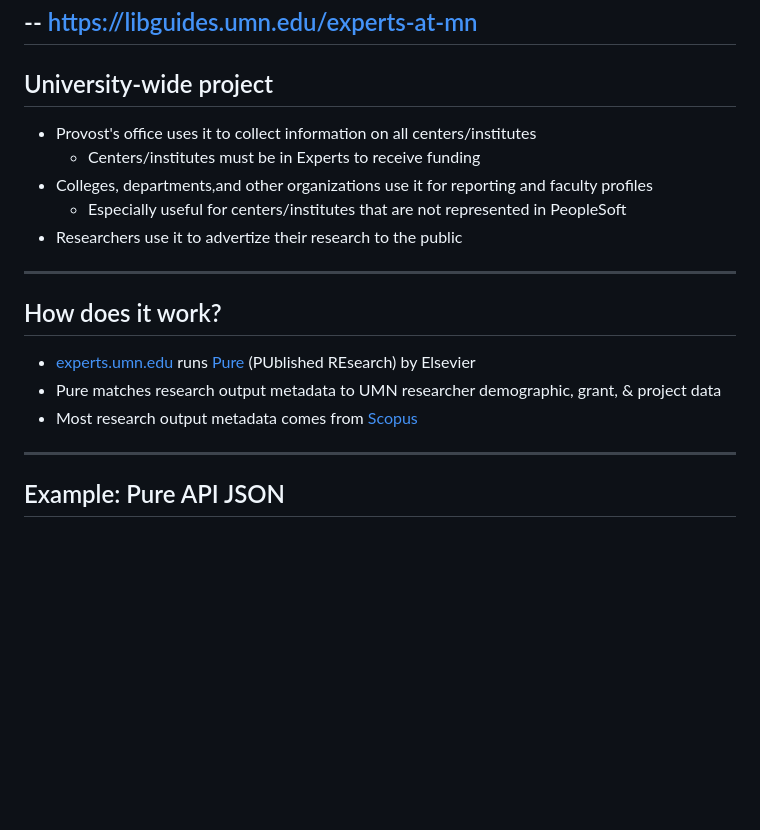
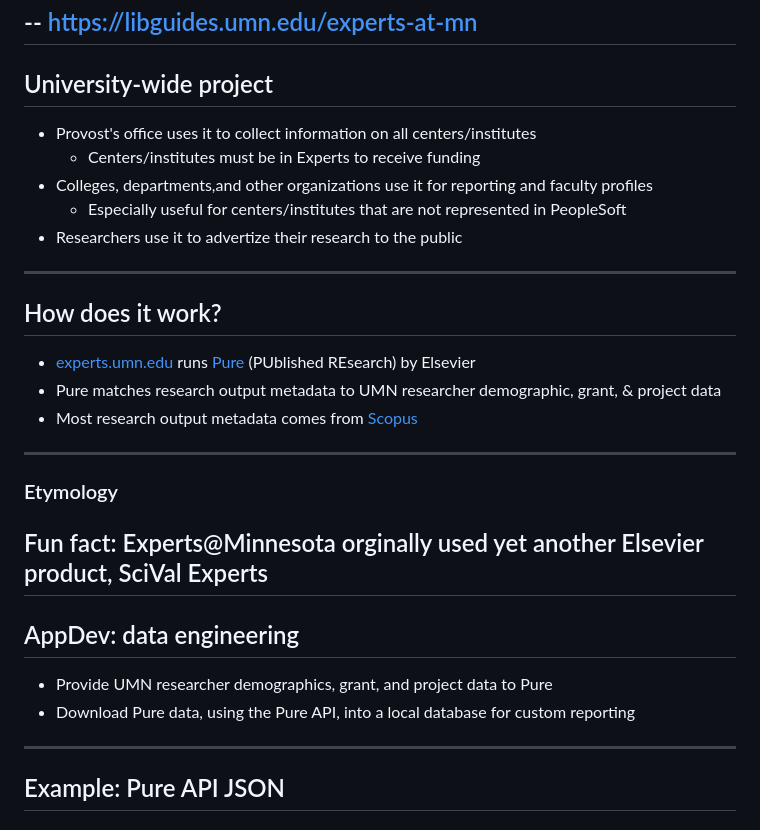
Before and after one commit to UMNLibraries/experts-update-2024-12, a Markdown page: slides.md, the part around the change. Rendered like a GitHub page; blank space fills up the shorter version.

Commit message:
Adds etymology and app dev slides

```diff
--- a/slides.md
+++ b/slides.md
@@ -13,6 +13,7 @@
 -- [https://libguides.umn.edu/experts-at-mn](https://libguides.umn.edu/experts-at-mn)
 ---
 ## University-wide project
+
 * Provost's office uses it to collect information on all centers/institutes
   * Centers/institutes must be in Experts to receive funding
 * Colleges, departments,and other organizations use it for reporting and faculty profiles
@@ -20,9 +21,19 @@
 * Researchers use it to advertize their research to the public
 ---
 ## How does it work?
+
 * [experts.umn.edu](https://experts.umn.edu) runs [Pure](https://www.elsevier.com/products/pure) (PUblished REsearch) by Elsevier
 * Pure matches research output metadata to UMN researcher demographic, grant, & project data
 * Most research output metadata comes from [Scopus](https://www.elsevier.com/products/scopus)
+---
+### Etymology
+
+Fun fact: Experts@Minnesota orginally used yet another Elsevier product, SciVal Experts
+---
+## AppDev: data engineering
+
+* Provide UMN researcher demographics, grant, and project data to Pure
+* Download Pure data, using the Pure API, into a local database for custom reporting
 ---
 ## Example: Pure API JSON
 
```
